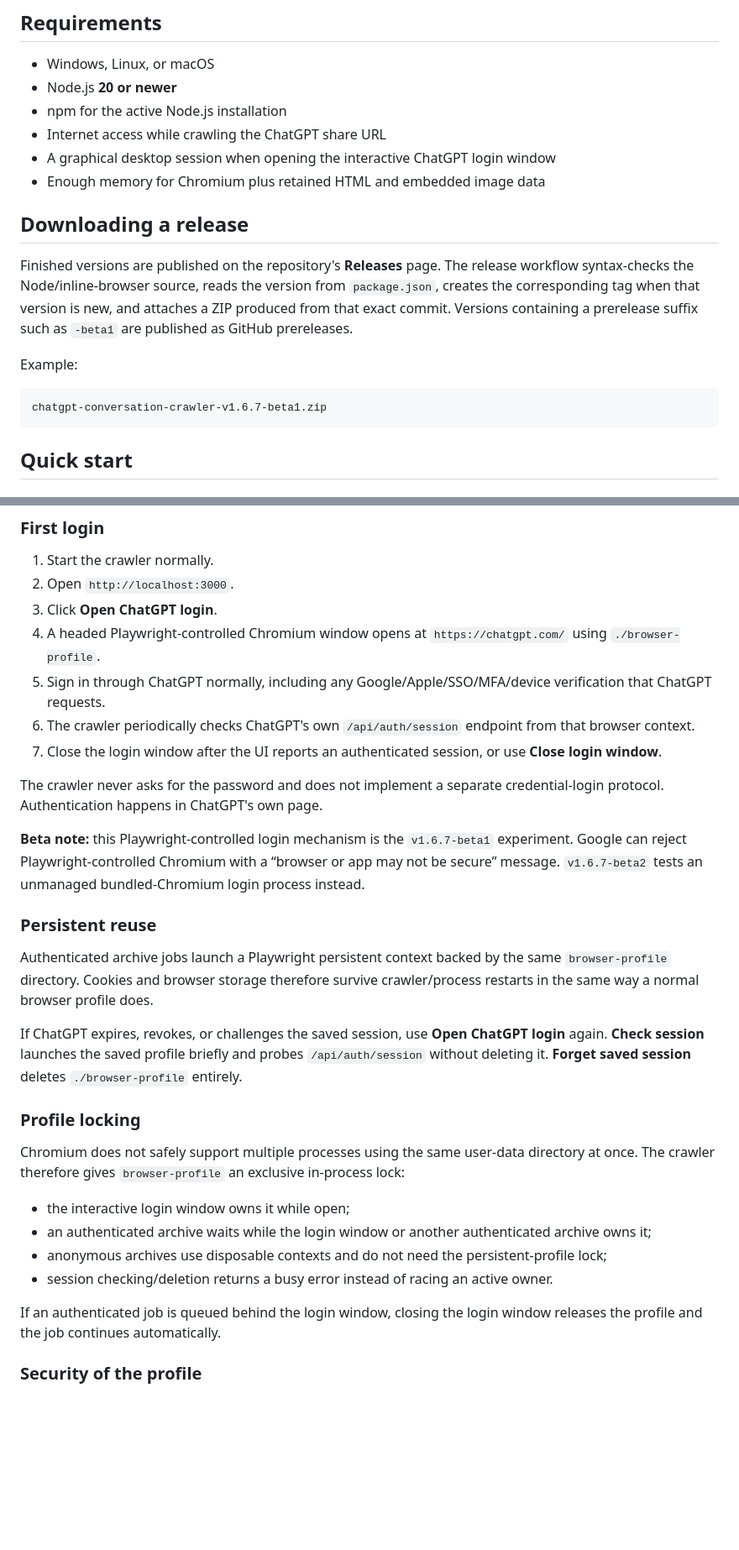
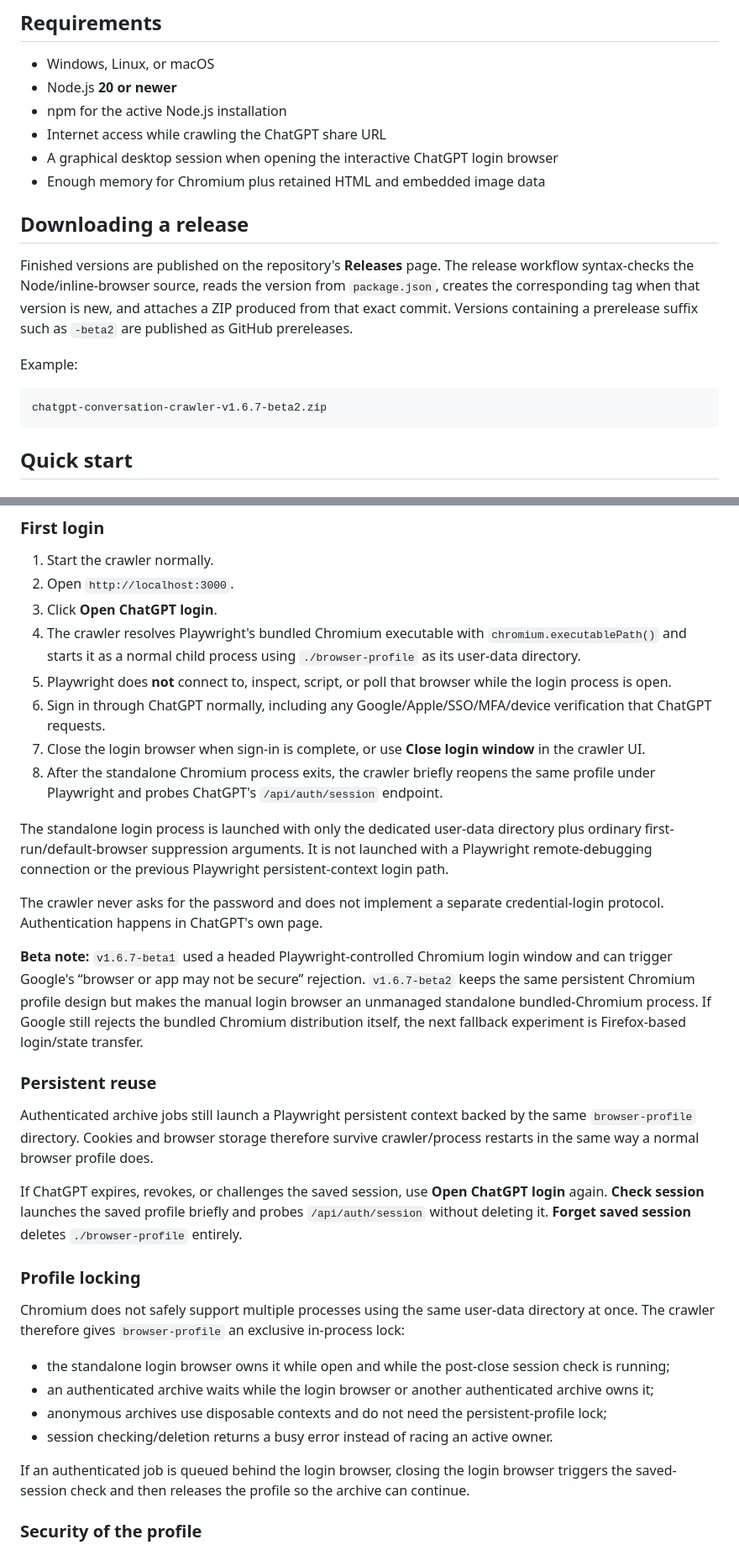
Before and after one commit to dcf1007/chatgpt_conversation_crawler, a Markdown page: README.md, 2 parts joined by grey strips. Shown at 84% size. Drawn GitHub-style; blank space fills up the shorter version.

Commit message:
docs: describe beta2 unmanaged Chromium login

````diff
--- a/README.md
+++ b/README.md
@@ -46,17 +46,17 @@ It is designed for long conversations where a normal browser save can miss conte
 - Node.js **20 or newer**
 - npm for the active Node.js installation
 - Internet access while crawling the ChatGPT share URL
-- A graphical desktop session when opening the interactive ChatGPT login window
+- A graphical desktop session when opening the interactive ChatGPT login browser
 - Enough memory for Chromium plus retained HTML and embedded image data
 
 ## Downloading a release
 
-Finished versions are published on the repository's **Releases** page. The release workflow syntax-checks the Node/inline-browser source, reads the version from `package.json`, creates the corresponding tag when that version is new, and attaches a ZIP produced from that exact commit. Versions containing a prerelease suffix such as `-beta1` are published as GitHub prereleases.
+Finished versions are published on the repository's **Releases** page. The release workflow syntax-checks the Node/inline-browser source, reads the version from `package.json`, creates the corresponding tag when that version is new, and attaches a ZIP produced from that exact commit. Versions containing a prerelease suffix such as `-beta2` are published as GitHub prereleases.
 
 Example:
 
 ```text
-chatgpt-conversation-crawler-v1.6.7-beta1.zip
+chatgpt-conversation-crawler-v1.6.7-beta2.zip
 ```
 
 ## Quick start
@@ -132,18 +132,21 @@ chatgpt-conversation-crawler-vX.Y.Z/
 1. Start the crawler normally.
 2. Open `http://localhost:3000`.
 3. Click **Open ChatGPT login**.
-4. A headed Playwright-controlled Chromium window opens at `https://chatgpt.com/` using `./browser-profile`.
-5. Sign in through ChatGPT normally, including any Google/Apple/SSO/MFA/device verification that ChatGPT requests.
-6. The crawler periodically checks ChatGPT's own `/api/auth/session` endpoint from that browser context.
-7. Close the login window after the UI reports an authenticated session, or use **Close login window**.
+4. The crawler resolves Playwright's bundled Chromium executable with `chromium.executablePath()` and starts it as a normal child process using `./browser-profile` as its user-data directory.
+5. Playwright does **not** connect to, inspect, script, or poll that browser while the login process is open.
+6. Sign in through ChatGPT normally, including any Google/Apple/SSO/MFA/device verification that ChatGPT requests.
+7. Close the login browser when sign-in is complete, or use **Close login window** in the crawler UI.
+8. After the standalone Chromium process exits, the crawler briefly reopens the same profile under Playwright and probes ChatGPT's `/api/auth/session` endpoint.
+
+The standalone login process is launched with only the dedicated user-data directory plus ordinary first-run/default-browser suppression arguments. It is not launched with a Playwright remote-debugging connection or the previous Playwright persistent-context login path.
 
 The crawler never asks for the password and does not implement a separate credential-login protocol. Authentication happens in ChatGPT's own page.
 
-**Beta note:** this Playwright-controlled login mechanism is the `v1.6.7-beta1` experiment. Google can reject Playwright-controlled Chromium with a “browser or app may not be secure” message. `v1.6.7-beta2` tests an unmanaged bundled-Chromium login process instead.
+**Beta note:** `v1.6.7-beta1` used a headed Playwright-controlled Chromium login window and can trigger Google's “browser or app may not be secure” rejection. `v1.6.7-beta2` keeps the same persistent Chromium profile design but makes the manual login browser an unmanaged standalone bundled-Chromium process. If Google still rejects the bundled Chromium distribution itself, the next fallback experiment is Firefox-based login/state transfer.
 
 ### Persistent reuse
 
-Authenticated archive jobs launch a Playwright persistent context backed by the same `browser-profile` directory. Cookies and browser storage therefore survive crawler/process restarts in the same way a normal browser profile does.
+Authenticated archive jobs still launch a Playwright persistent context backed by the same `browser-profile` directory. Cookies and browser storage therefore survive crawler/process restarts in the same way a normal browser profile does.
 
 If ChatGPT expires, revokes, or challenges the saved session, use **Open ChatGPT login** again. **Check session** launches the saved profile briefly and probes `/api/auth/session` without deleting it. **Forget saved session** deletes `./browser-profile` entirely.
 
@@ -151,12 +154,12 @@ If ChatGPT expires, revokes, or challenges the saved session, use **Open ChatGPT
 
 Chromium does not safely support multiple processes using the same user-data directory at once. The crawler therefore gives `browser-profile` an exclusive in-process lock:
 
-- the interactive login window owns it while open;
-- an authenticated archive waits while the login window or another authenticated archive owns it;
+- the standalone login browser owns it while open and while the post-close session check is running;
+- an authenticated archive waits while the login browser or another authenticated archive owns it;
 - anonymous archives use disposable contexts and do not need the persistent-profile lock;
 - session checking/deletion returns a busy error instead of racing an active owner.
 
-If an authenticated job is queued behind the login window, closing the login window releases the profile and the job continues automatically.
+If an authenticated job is queued behind the login browser, closing the login browser triggers the saved-session check and then releases the profile so the archive can continue.
 
 ### Security of the profile
 
````
Also changed, not shown: other parts of README.md (+9 -7 lines).
